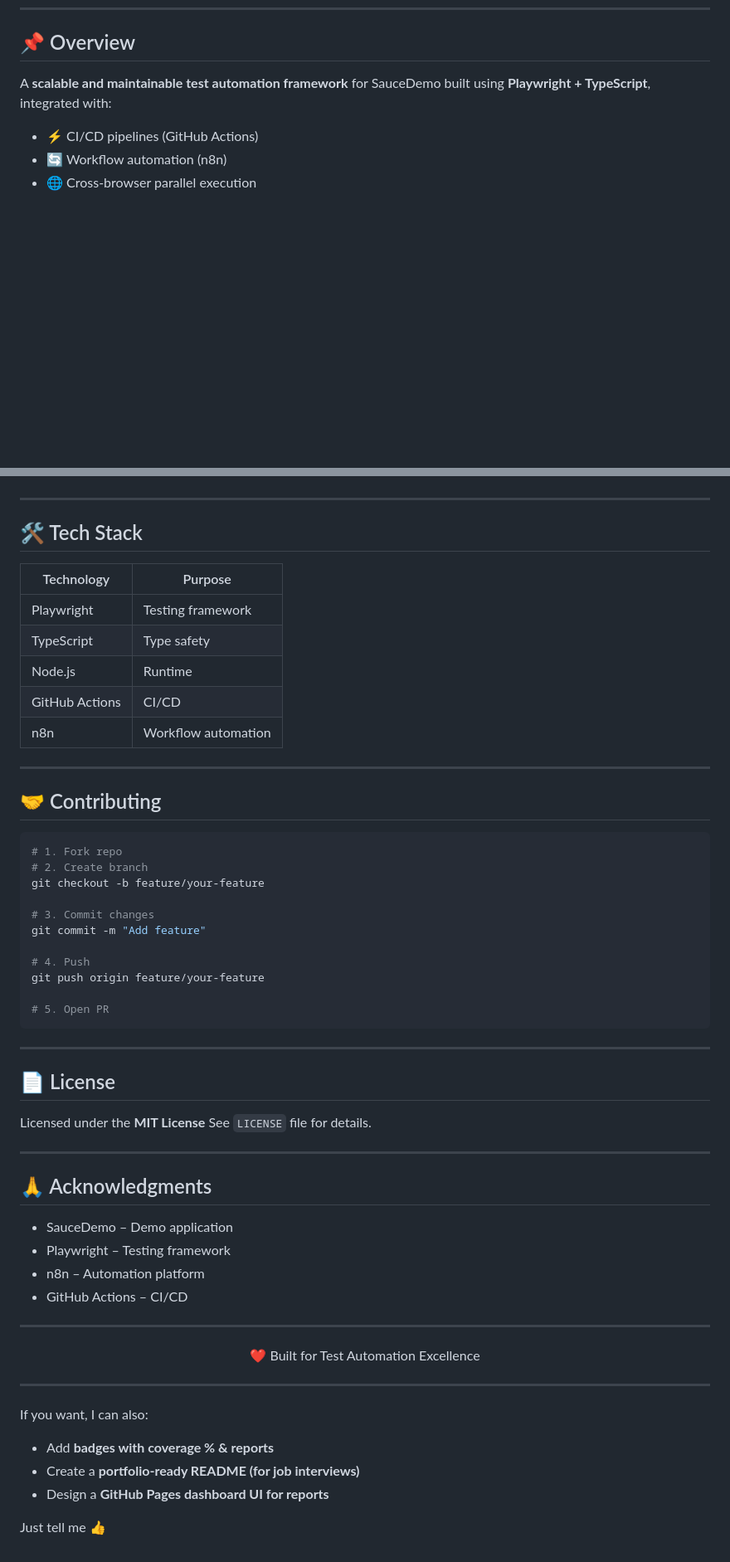
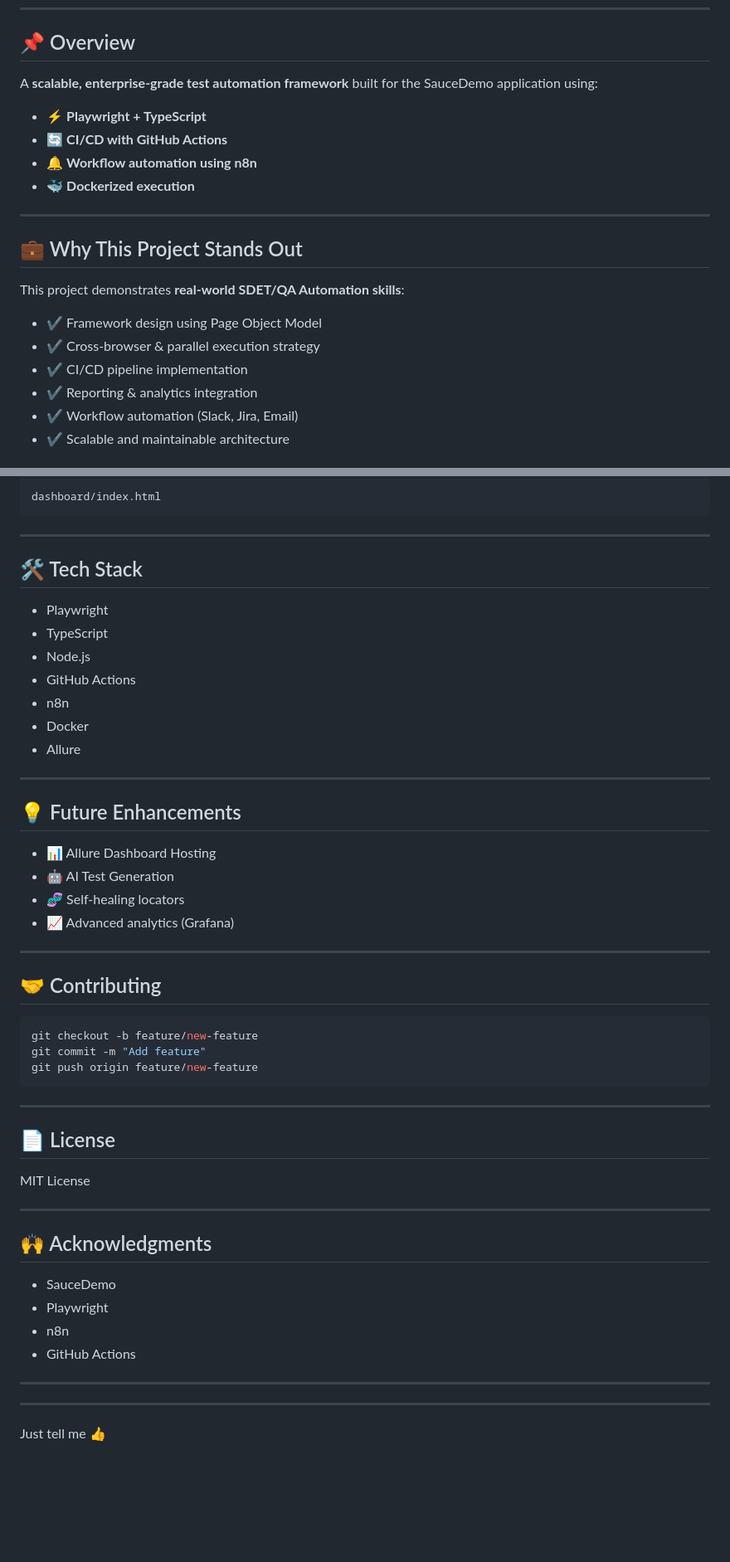
Before and after one commit to pravin234/sauce-demo-automation-framework, a Markdown page: README.md, 2 parts joined by grey strips. Shown at 83% size. GitHub-like rendering; blank space fills up the shorter version.

````diff
--- a/README.md
+++ b/README.md
@@ -24,8 +28,23 @@ Here’s a clean, well-aligned, and more visually structured version of your REA
 
 ## 📌 Overview
 
-A **scalable and maintainable test automation framework** for SauceDemo built using **Playwright + TypeScript**, integrated with:
+A **scalable, enterprise-grade test automation framework** built for the SauceDemo application using:
 
-* ⚡ CI/CD pipelines (GitHub Actions)
-* 🔄 Workflow automation (n8n)
-* 🌐 Cross-browser parallel execution
+* ⚡ **Playwright + TypeScript**
+* 🔄 **CI/CD with GitHub Actions**
+* 🔔 **Workflow automation using n8n**
+* 🐳 **Dockerized execution**
+
+---
+
+## 💼 Why This Project Stands Out
+
+This project demonstrates **real-world SDET/QA Automation skills**:
+
+* ✔️ Framework design using Page Object Model
+* ✔️ Cross-browser & parallel execution strategy
+* ✔️ CI/CD pipeline implementation
+* ✔️ Reporting & analytics integration
+* ✔️ Workflow automation (Slack, Jira, Email)
+* ✔️ Scalable and maintainable architecture
+
@@ -174,62 +236,58 @@ Automate workflows with ready-to-use templates:
+```
+dashboard/index.html
+```
 
 ---
 
 ## 🛠️ Tech Stack
 
-| Technology     | Purpose             |
-| -------------- | ------------------- |
-| Playwright     | Testing framework   |
-| TypeScript     | Type safety         |
-| Node.js        | Runtime             |
-| GitHub Actions | CI/CD               |
-| n8n            | Workflow automation |
+* Playwright
+* TypeScript
+* Node.js
+* GitHub Actions
+* n8n
+* Docker
+* Allure
+
+---
+
+## 💡 Future Enhancements
+
+* 📊 Allure Dashboard Hosting
+* 🤖 AI Test Generation
+* 🧬 Self-healing locators
+* 📈 Advanced analytics (Grafana)
 
 ---
 
 ## 🤝 Contributing
 
 ```bash
-# 1. Fork repo
-# 2. Create branch
-git checkout -b feature/your-feature
-
-# 3. Commit changes
+git checkout -b feature/new-feature
 git commit -m "Add feature"
-
-# 4. Push
-git push origin feature/your-feature
-
-# 5. Open PR
+git push origin feature/new-feature
 ```
 
 ---
 
 ## 📄 License
 
-Licensed under the **MIT License**
-See `LICENSE` file for details.
+MIT License
 
 ---
 
-## 🙏 Acknowledgments
+## 🙌 Acknowledgments
 
-* SauceDemo – Demo application
-* Playwright – Testing framework
-* n8n – Automation platform
-* GitHub Actions – CI/CD
+* SauceDemo
+* Playwright
+* n8n
+* GitHub Actions
 
 ---
 
-<p align="center">
-  ❤️ Built for Test Automation Excellence
-</p>
 
 ---
 
-If you want, I can also:
 
-* Add **badges with coverage % & reports**
-* Create a **portfolio-ready README (for job interviews)**
-* Design a **GitHub Pages dashboard UI for reports**
 
 Just tell me 👍
````
Also changed, not shown: other parts of README.md (+130 -83 lines).
